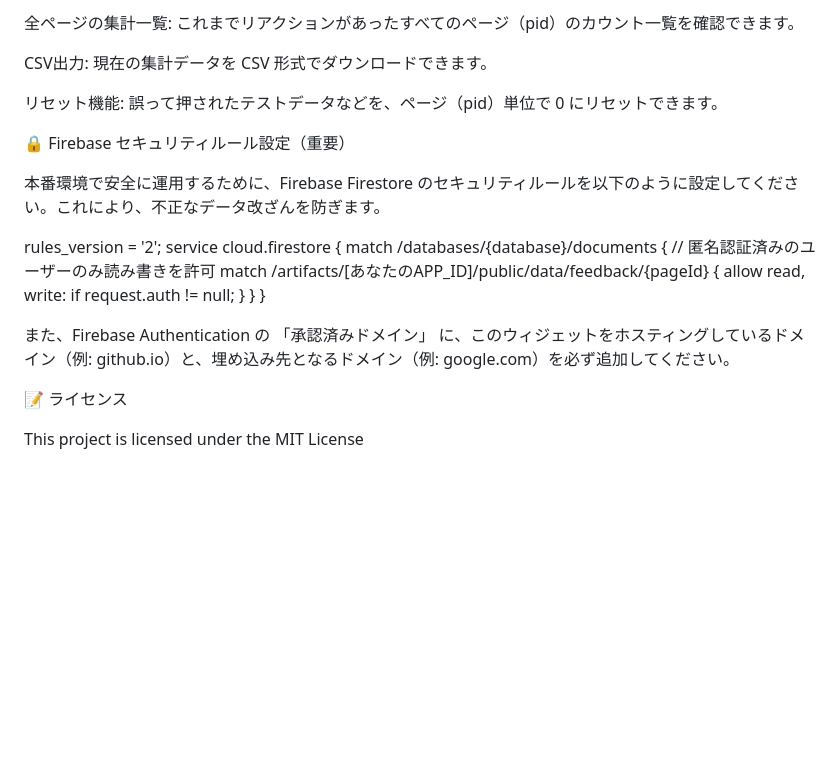
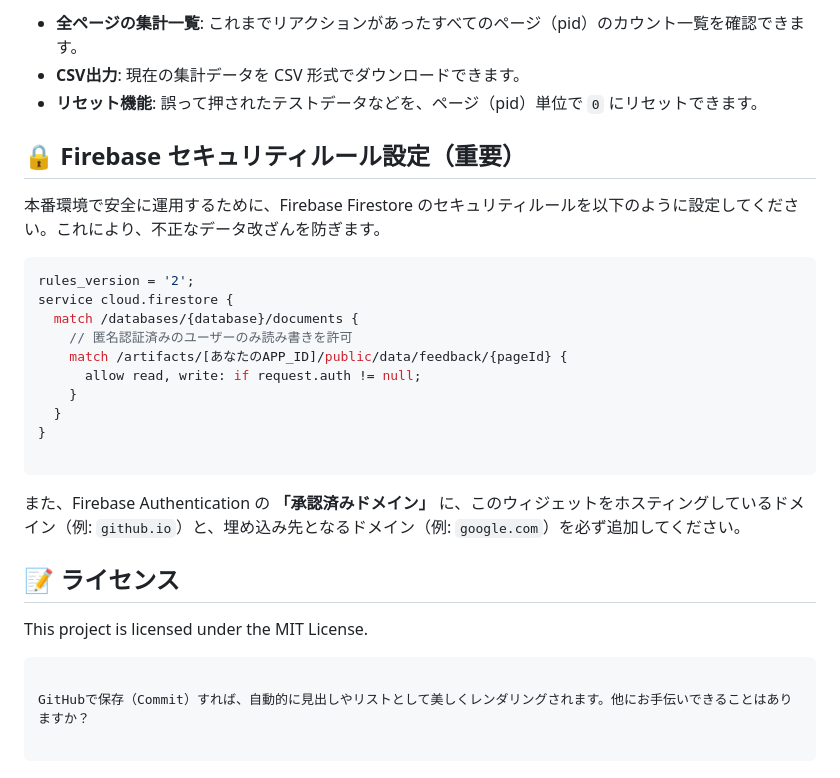
Before and after one commit to uds-d-gotanda/uds-feedback-widget, a Markdown page: README.md, the part around one of its changes. GitHub-like rendering; blank space fills up the shorter version.

````diff
--- a/README.md
+++ b/README.md
@@ -75,14 +68,13 @@ https://[あなたのGitHubユーザー名].github.io/[リポジトリ名]/?mode
 
-全ページの集計一覧: これまでリアクションがあったすべてのページ（pid）のカウント一覧を確認できます。
+* **全ページの集計一覧**: これまでリアクションがあったすべてのページ（pid）のカウント一覧を確認できます。
+* **CSV出力**: 現在の集計データを CSV 形式でダウンロードできます。
+* **リセット機能**: 誤って押されたテストデータなどを、ページ（pid）単位で `0` にリセットできます。
 
-CSV出力: 現在の集計データを CSV 形式でダウンロードできます。
-
-リセット機能: 誤って押されたテストデータなどを、ページ（pid）単位で 0 にリセットできます。
-
-🔒 Firebase セキュリティルール設定（重要）
+## 🔒 Firebase セキュリティルール設定（重要）
 
 本番環境で安全に運用するために、Firebase Firestore のセキュリティルールを以下のように設定してください。これにより、不正なデータ改ざんを防ぎます。
 
+```javascript
 rules_version = '2';
 service cloud.firestore {
   match /databases/{database}/documents {
@@ -93,9 +85,16 @@ service cloud.firestore {
   }
 }
 
+```
 
-また、Firebase Authentication の 「承認済みドメイン」 に、このウィジェットをホスティングしているドメイン（例: github.io）と、埋め込み先となるドメイン（例: google.com）を必ず追加してください。
+また、Firebase Authentication の **「承認済みドメイン」** に、このウィジェットをホスティングしているドメイン（例: `github.io`）と、埋め込み先となるドメイン（例: `google.com`）を必ず追加してください。
 
-📝 ライセンス
+## 📝 ライセンス
 
-This project is licensed under the MIT License
+This project is licensed under the MIT License.
+
+```
+
+GitHubで保存（Commit）すれば、自動的に見出しやリストとして美しくレンダリングされます。他にお手伝いできることはありますか？
+
+```
````
Also changed, not shown: other parts of README.md (+34 -41 lines).
